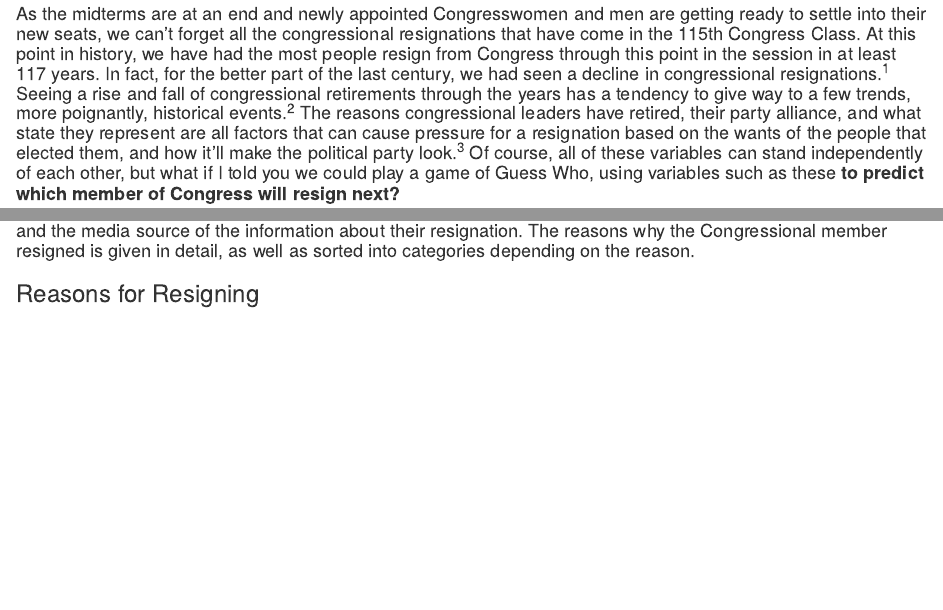
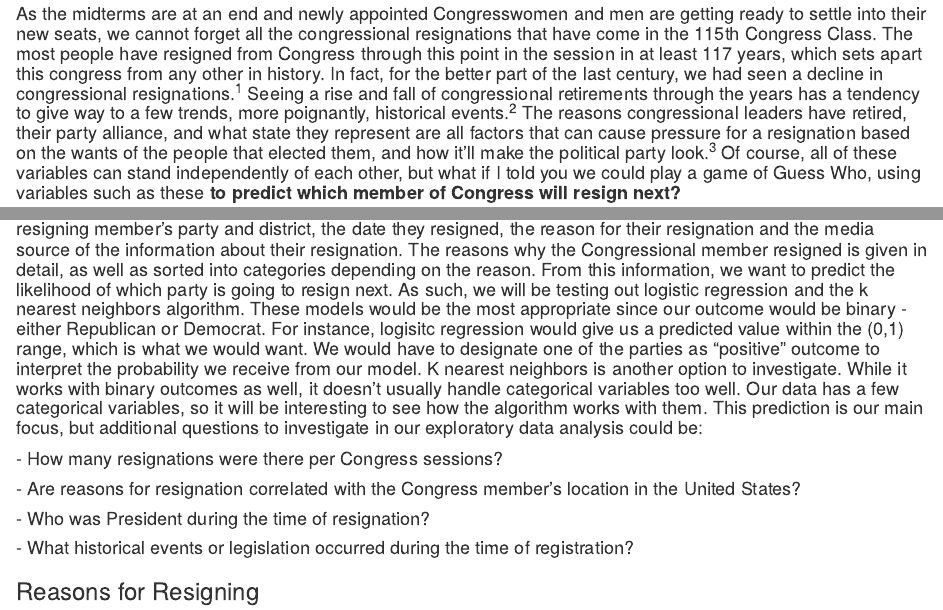
Before and after one commit to shannongatta1/info370finalproject, an R Markdown document (project_proposal.Rmd): the page in a window 1100 px wide, from 180 px down, and a second part further down, joined at a grey line. The pictures show the output file project_proposal.html that the author committed with the source, opened offline.

Commit message:
added description for logistic regression and k nearest neighbors based on outcome variable

```diff
--- a/project_proposal.Rmd
+++ b/project_proposal.Rmd
@@ -15,7 +15,12 @@ knitr::opts_chunk$set(echo = TRUE)
 
 ![Picture Courtesy of [Hasbro](https://www.hasbrotoyshop.com/wcsstore/HTSCatalogAssetStore/common/productimages/en_US/6F0F695774454188A712758C99018290/2e3dba26d5a1cce4ebd7c805503d8a671c6044ed.jpg), Edit Courtesy of Us.](smaller_guess_who.png)
 
-#### This can be based on the statistical trends we have seen throughout the last 120 years of Congress while taking into consideration historical events in the past and for our present. We will be utilizing FiveThirtyEight's congressional resignations dataset, which covers resignations, meaning mid-session resignations, not retirements at the end of a regularly scheduled term, even if their reasons for retirement are scandalous(looking at you Ruben Kihuen). Based on past information, we will be predicting based on the given factors whether a resigning congresswomen/men are democratic or republican. This dataset contains information about the 615 members of Congress who resigned or were removed from office from March 4, 1901 (the first day of the 57th Congress) through January 15, 2018, including the resigning member’s party and district, the date they resigned, the reason for their resignation and the media source of the information about their resignation. The reasons why the Congressional member resigned is given in detail, as well as sorted into categories depending on the reason.
+#### This can be based on the statistical trends we have seen throughout the last 120 years of Congress while taking into consideration historical events in the past and for our present. We will be utilizing FiveThirtyEight's congressional resignations dataset, which covers resignations, meaning mid-session resignations, not retirements at the end of a regularly scheduled term, even if their reasons for retirement are scandalous (looking at you Ruben Kihuen).This dataset contains information about the 615 members of Congress who resigned or were removed from office from March 4, 1901 (the first day of the 57th Congress) through January 15, 2018, including the resigning member’s party and district, the date they resigned, the reason for their resignation and the media source of the information about their resignation. The reasons why the Congressional member resigned is given in detail, as well as sorted into categories depending on the reason. From this information, we want to predict the likelihood of which party is going to resign next. As such, we will be testing out logistic regression and the k nearest neighbors algorithm. These models would be the most appropriate since our outcome would be binary - either Republican or Democrat. For instance, logisitc regression would give us a predicted value within the (0,1) range, which is what we would want. We would have to designate one of the parties as “positive” outcome to interpret the probability we receive from our model. K nearest neighbors is another option to investigate. While it works with binary outcomes as well, it doesn't usually handle categorical variables too well. Our data has a few categorical variables, so it will be interesting to see how the algorithm works with them. This prediction is our main focus, but additional questions to investigate in our exploratory data analysis could be:
+
+####- How many resignations were there per Congress sessions?
+####- Are reasons for resignation correlated with the Congress member's location in the United States?
+####- Who was President during the time of resignation?
+####- What historical events or legislation occurred during the time of registration?
 
 ### Reasons for Resigning
 
```
Also changed, not shown: project_proposal.html.
